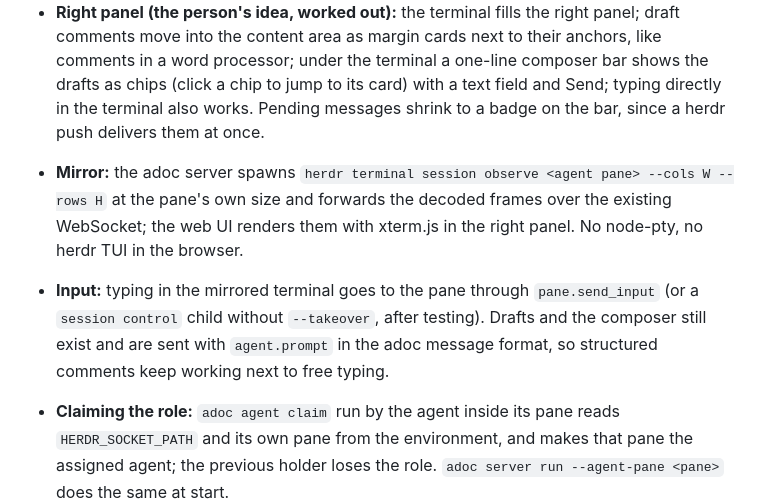
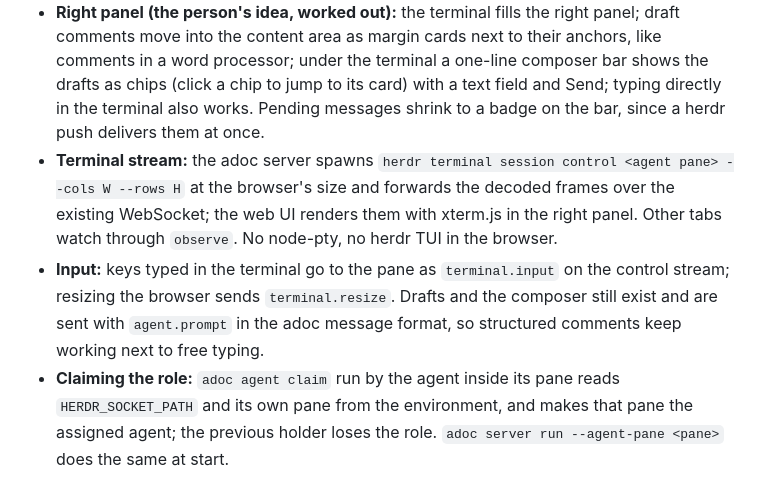
Before and after one commit to dirty49374/adoc, a Markdown page: docs/notes/NOTE-261002-herdr-integration.md, the part around the change. Rendered like a GitHub page.

Commit message:
NOTE-261002-herdr-integration: align ideas with decisions
Co-Authored-By: Claude Opus 5.5 (1M context) <noreply@anthropic.com>

```diff
--- a/docs/notes/NOTE-261002-herdr-integration.md
+++ b/docs/notes/NOTE-261002-herdr-integration.md
@@ -20,9 +20,8 @@ The person wants herdr to be the default way adoc talks to the agent. With the h
 - **Korean IME:** xterm.js takes input through a hidden textarea and handles composition events (`compositionstart` / `compositionend`); `onData` delivers the composed syllables, which adoc sends as text. Known rough edges are the position of the candidate window and duplicated characters in some browser and xterm.js versions, so Korean input needs a test early.
 - **Finding the agent's own pane (from herdr-connect):** a tool shell may run in another process, such as a Codex app-server, whose `HERDR_PANE_ID` belongs to the daemon. hc therefore identifies the agent by its session id (`CLAUDE_CODE_SESSION_ID`, `CODEX_SESSION_ID`), which herdr records per pane as `agent_session.value`. It looks up the pane with that session id across the herdr session sockets, ignores `HERDR_PANE_ID` when the process descends from a shared daemon (`codex app-server`), and otherwise falls back to an explicit binding. `adoc agent claim` can follow the same order: `--pane` given, then session id → pane, then `HERDR_PANE_ID` when no shared daemon is in the process tree.
 - **Right panel (the person's idea, worked out):** the terminal fills the right panel; draft comments move into the content area as margin cards next to their anchors, like comments in a word processor; under the terminal a one-line composer bar shows the drafts as chips (click a chip to jump to its card) with a text field and Send; typing directly in the terminal also works. Pending messages shrink to a badge on the bar, since a herdr push delivers them at once.
-
-- **Mirror:** the adoc server spawns `herdr terminal session observe <agent pane> --cols W --rows H` at the pane's own size and forwards the decoded frames over the existing WebSocket; the web UI renders them with xterm.js in the right panel. No node-pty, no herdr TUI in the browser.
-- **Input:** typing in the mirrored terminal goes to the pane through `pane.send_input` (or a `session control` child without `--takeover`, after testing). Drafts and the composer still exist and are sent with `agent.prompt` in the adoc message format, so structured comments keep working next to free typing.
+- **Terminal stream:** the adoc server spawns `herdr terminal session control <agent pane> --cols W --rows H` at the browser's size and forwards the decoded frames over the existing WebSocket; the web UI renders them with xterm.js in the right panel. Other tabs watch through `observe`. No node-pty, no herdr TUI in the browser.
+- **Input:** keys typed in the terminal go to the pane as `terminal.input` on the control stream; resizing the browser sends `terminal.resize`. Drafts and the composer still exist and are sent with `agent.prompt` in the adoc message format, so structured comments keep working next to free typing.
 - **Claiming the role:** `adoc agent claim` run by the agent inside its pane reads `HERDR_SOCKET_PATH` and its own pane from the environment, and makes that pane the assigned agent; the previous holder loses the role. `adoc server run --agent-pane <pane>` does the same at start.
 - **Status:** one `events.subscribe` connection shows the agent's state (working, idle, done) and notices when the pane closes.
 - **Fallback:** without herdr (or when the pane is gone), the right panel shows the message dock as today and the wait transport stays available.
```
